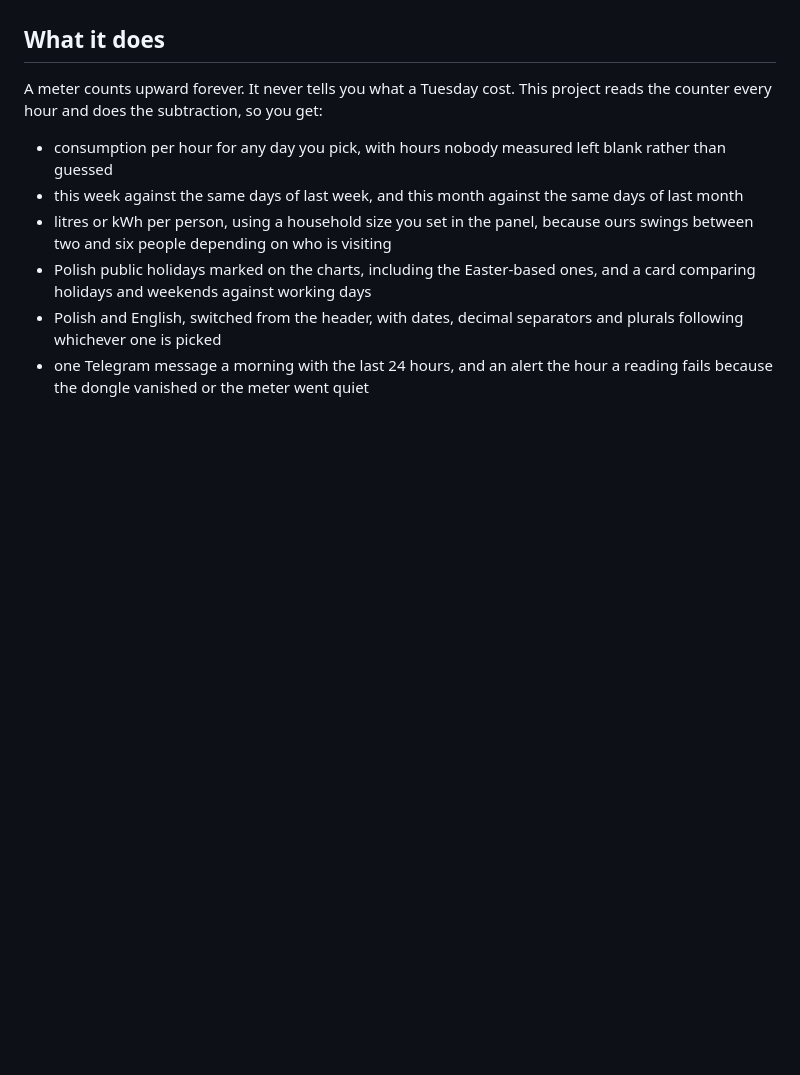
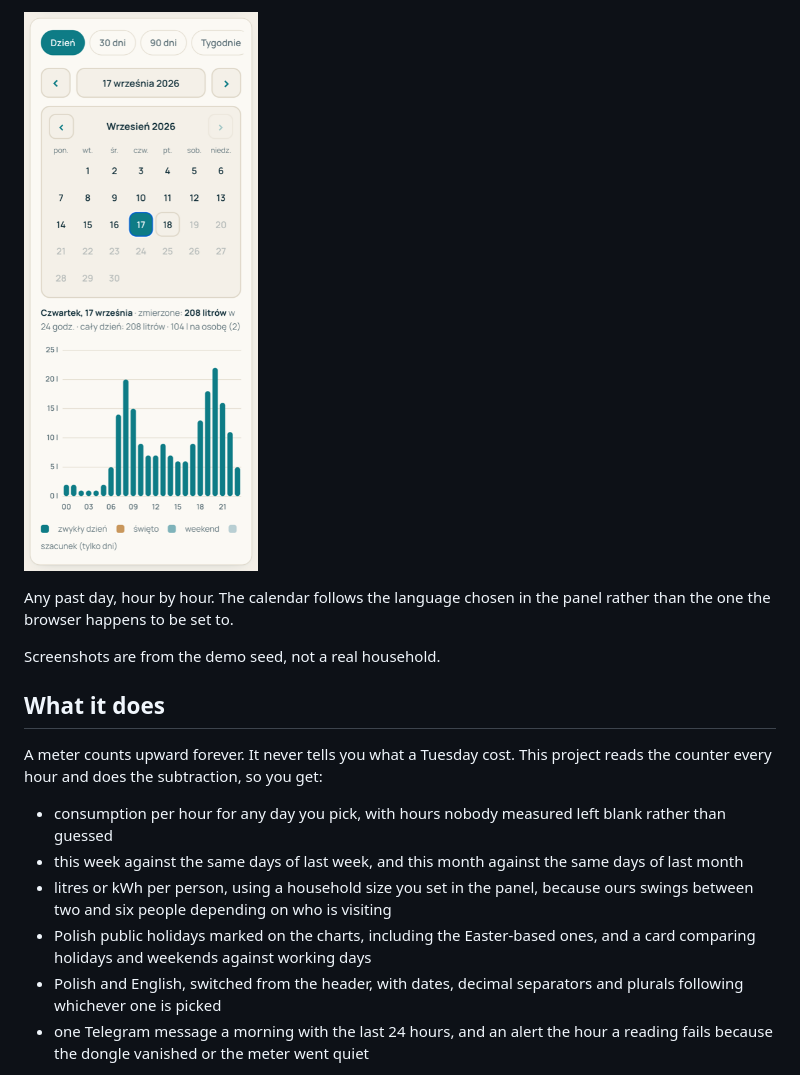
Before and after one commit to pawisoon/HomeUtilitiesConsumptionMeter, a Markdown page: README.md, the part around one of its changes. Drawn GitHub-style; pictures changed too: docs/images/day-calendar-mobile-pl.png (added); blank space fills up the shorter version.

```diff
--- a/README.md
+++ b/README.md
@@ -9,3 +23,9 @@ fitted yet.
+![The day view on a phone, with the calendar open](docs/images/day-calendar-mobile-pl.png)
+
+Any past day, hour by hour. The calendar follows the language chosen in the
+panel rather than the one the browser happens to be set to.
+
+Screenshots are from the demo seed, not a real household.
 
 ## What it does
 
```
Also changed, not shown: other parts of README.md (+14 -0 lines), docs/images/chart-dark-en.png (added), docs/images/panel-overview-pl.png (added), 1 other file.
